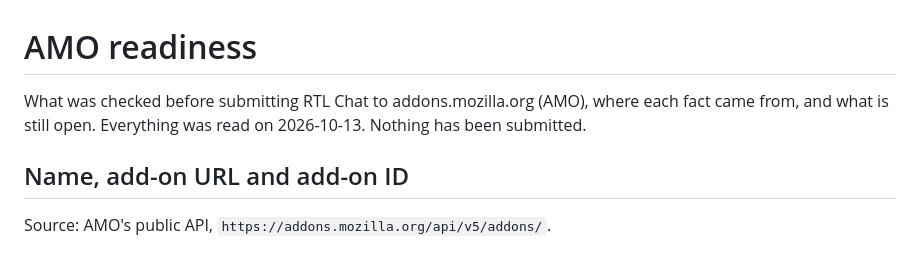
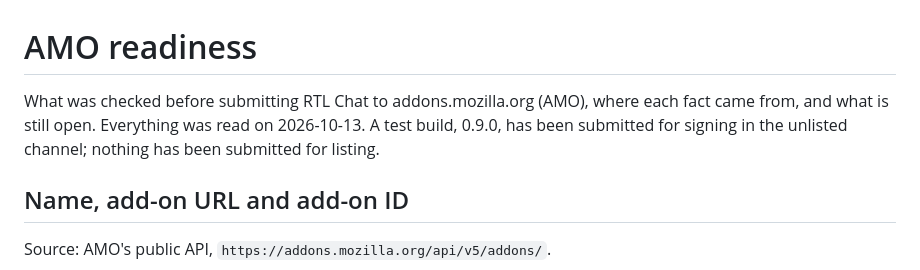
Before and after one commit to musaad-sharikh/rtl-chat, a Markdown page: docs/amo-readiness.md, the part around one of its changes. Drawn GitHub-style.

```diff
--- a/docs/amo-readiness.md
+++ b/docs/amo-readiness.md
@@ -1,8 +1,9 @@
 # AMO readiness
 
 What was checked before submitting RTL Chat to addons.mozilla.org (AMO), where each
-fact came from, and what is still open. Everything was read on 2026-10-13. Nothing has
-been submitted.
+fact came from, and what is still open. Everything was read on 2026-10-13. A test
+build, 0.9.0, has been submitted for signing in the unlisted channel; nothing has been
+submitted for listing.
 
 ## Name, add-on URL and add-on ID
 
```
Also changed, not shown: other parts of docs/amo-readiness.md (+53 -2 lines).
